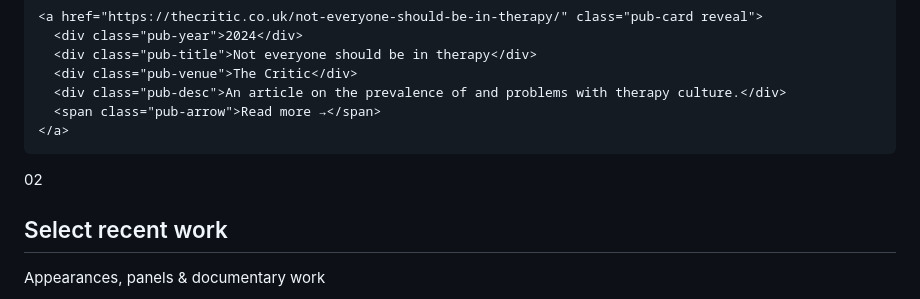
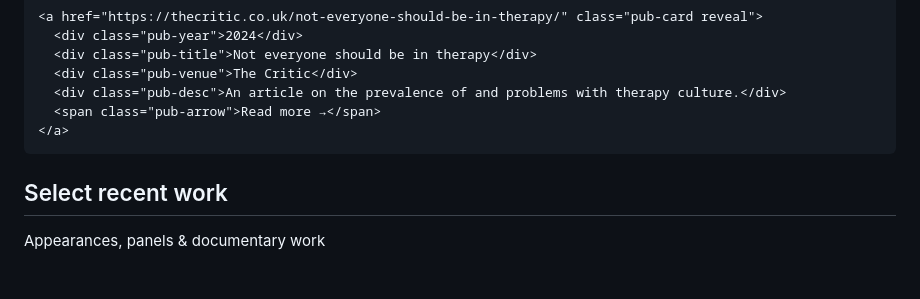
Before and after one commit to George-Berkeley/staniszewski, a Markdown page: README.md, the part around the change. GitHub-like rendering; blank space fills up the shorter version.

```diff
--- a/README.md
+++ b/README.md
@@ -634,7 +634,7 @@ min-height: auto;
 <!-- TV Appearances -->
 <section id="tv">
   <div class="section-header reveal">
-    <div class="section-number">02</div>
+    <div class="section-number"></div>
     <div class="section-title-block">
       <h2>Select recent work</h2>
       <p>Appearances, panels & documentary work</p>
```
